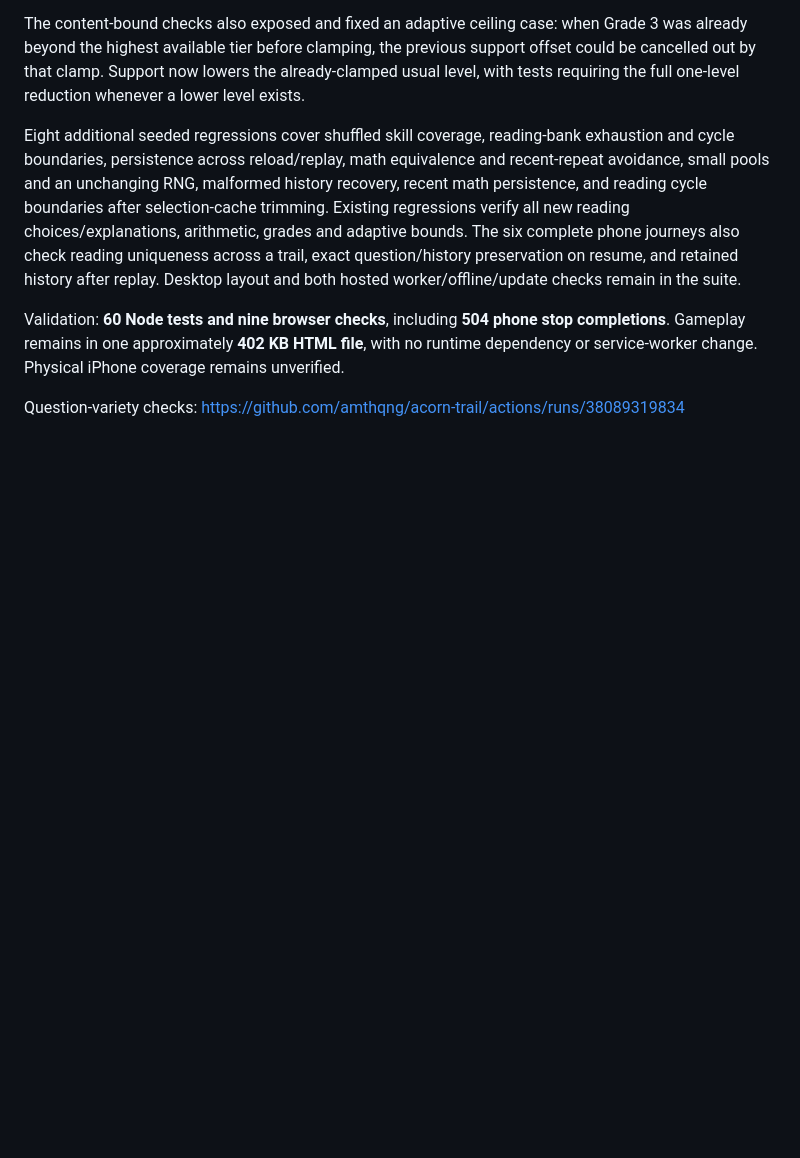
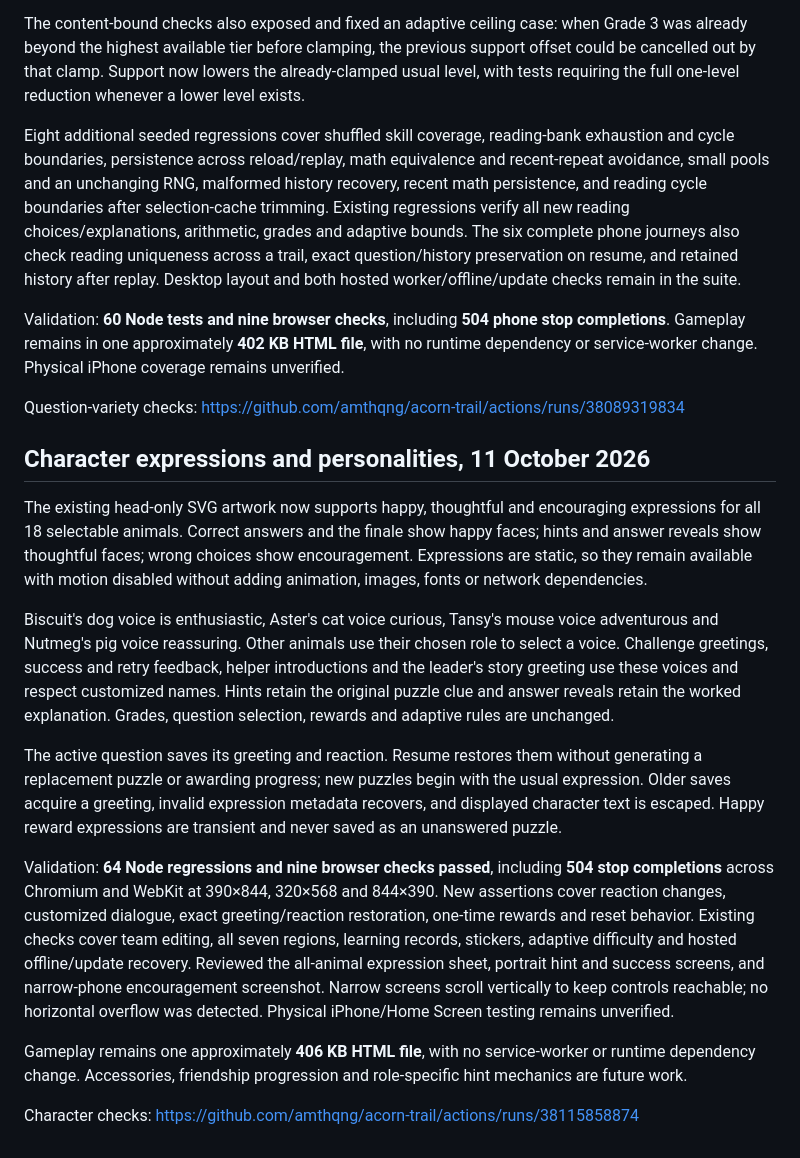
Before and after one commit to amthqng/acorn-trail, a Markdown page: QA.md, the part around the change. Drawn GitHub-style; blank space fills up the shorter version.

Commit message:
Document verified character expressions, personalities and mobile QA [skip ci]

```diff
--- a/QA.md
+++ b/QA.md
@@ -104,3 +104,17 @@ Eight additional seeded regressions cover shuffled skill coverage, reading-bank
 Validation: **60 Node tests and nine browser checks**, including **504 phone stop completions**. Gameplay remains in one approximately **402 KB HTML file**, with no runtime dependency or service-worker change. Physical iPhone coverage remains unverified.
 
 Question-variety checks: https://github.com/amthqng/acorn-trail/actions/runs/38089319834
+
+## Character expressions and personalities, 11 October 2026
+
+The existing head-only SVG artwork now supports happy, thoughtful and encouraging expressions for all 18 selectable animals. Correct answers and the finale show happy faces; hints and answer reveals show thoughtful faces; wrong choices show encouragement. Expressions are static, so they remain available with motion disabled without adding animation, images, fonts or network dependencies.
+
+Biscuit's dog voice is enthusiastic, Aster's cat voice curious, Tansy's mouse voice adventurous and Nutmeg's pig voice reassuring. Other animals use their chosen role to select a voice. Challenge greetings, success and retry feedback, helper introductions and the leader's story greeting use these voices and respect customized names. Hints retain the original puzzle clue and answer reveals retain the worked explanation. Grades, question selection, rewards and adaptive rules are unchanged.
+
+The active question saves its greeting and reaction. Resume restores them without generating a replacement puzzle or awarding progress; new puzzles begin with the usual expression. Older saves acquire a greeting, invalid expression metadata recovers, and displayed character text is escaped. Happy reward expressions are transient and never saved as an unanswered puzzle.
+
+Validation: **64 Node regressions and nine browser checks passed**, including **504 stop completions** across Chromium and WebKit at 390×844, 320×568 and 844×390. New assertions cover reaction changes, customized dialogue, exact greeting/reaction restoration, one-time rewards and reset behavior. Existing checks cover team editing, all seven regions, learning records, stickers, adaptive difficulty and hosted offline/update recovery. Reviewed the all-animal expression sheet, portrait hint and success screens, and narrow-phone encouragement screenshot. Narrow screens scroll vertically to keep controls reachable; no horizontal overflow was detected. Physical iPhone/Home Screen testing remains unverified.
+
+Gameplay remains one approximately **406 KB HTML file**, with no service-worker or runtime dependency change. Accessories, friendship progression and role-specific hint mechanics are future work.
+
+Character checks: https://github.com/amthqng/acorn-trail/actions/runs/38115858874
```
